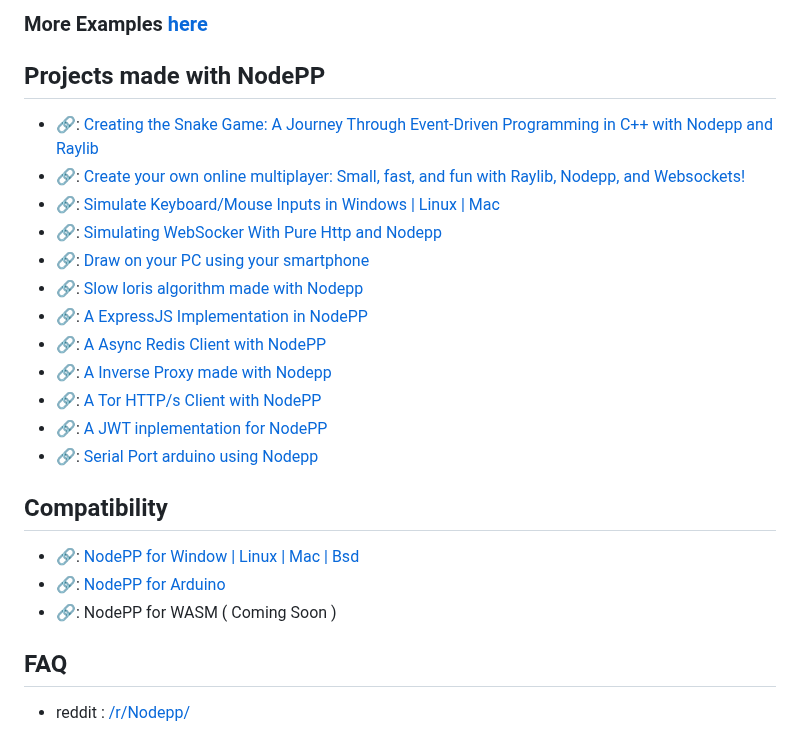
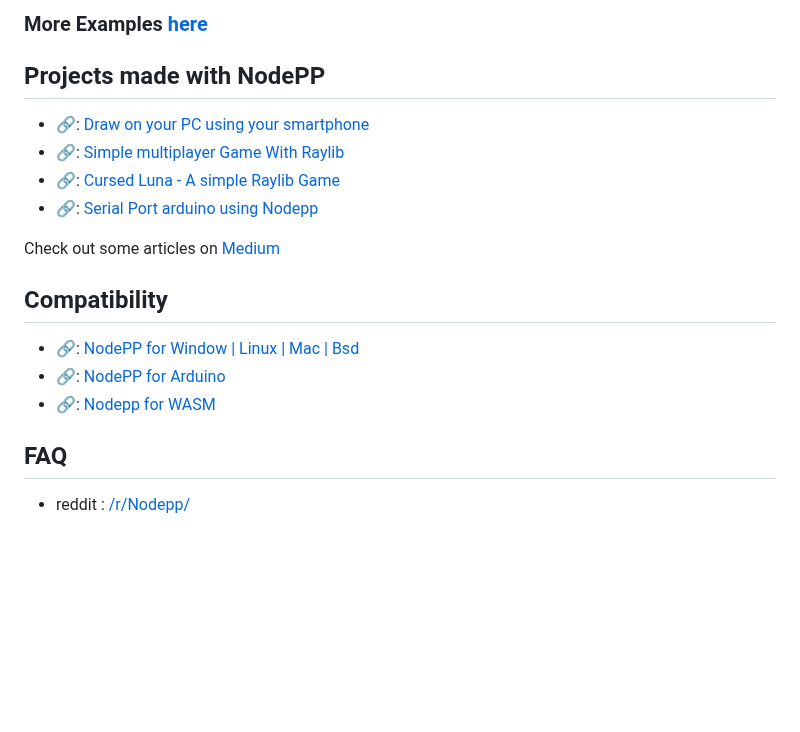
Before and after one commit to NodeppOficial/nodepp, a Markdown page: README.md, the part around the change. Drawn GitHub-style; blank space fills up the shorter version.

```diff
--- a/README.md
+++ b/README.md
@@ -112,23 +112,17 @@ void onMain(){
 ### More Examples [here](https://github.com/NodeppOficial/Nodepp/tree/main/examples)
 
 ## Projects made with NodePP
-- 🔗: [Creating the Snake Game: A Journey Through Event-Driven Programming in C++ with Nodepp and Raylib](https://medium.com/@EDBCBlog/creating-the-snake-game-a-journey-through-event-driven-programming-in-c-with-nodepp-and-raylib-eb362eb51c8b)
-- 🔗: [Create your own online multiplayer: Small, fast, and fun with Raylib, Nodepp, and Websockets!](https://medium.com/@EDBCBlog/create-your-own-online-multiplayer-small-fast-and-fun-with-raylib-nodepp-and-websockets-190f5c174094)
-- 🔗: [Simulate Keyboard/Mouse Inputs in Windows | Linux | Mac ](https://github.com/NodeppOficial/nodepp-input)
-- 🔗: [Simulating WebSocker With Pure Http and Nodepp](https://github.com/ConvoOfficial/HTTPSocket)
 - 🔗: [Draw on your PC using your smartphone](https://github.com/ScreenDraw/PCDraw)
-- 🔗: [Slow loris algorithm made with Nodepp](https://github.com/NodeppOficial/nodepp-slory)
-- 🔗: [A ExpressJS Implementation in NodePP](https://github.com/NodeppOficial/nodepp-express)
-- 🔗: [A Async Redis Client with NodePP](https://github.com/NodeppOficial/nodepp-redis)
-- 🔗: [A Inverse Proxy made with Nodepp](https://github.com/NodeppOficial/nodepp-nginx)
-- 🔗: [A Tor HTTP/s Client with NodePP](https://github.com/NodeppOficial/nodepp-torify)
-- 🔗: [A JWT inplementation for NodePP](https://github.com/NodeppOficial/nodepp-jwt)
+- 🔗: [Simple multiplayer Game With Raylib](https://medium.com/@EDBCBlog/create-your-own-online-multiplayer-small-fast-and-fun-with-raylib-nodepp-and-websockets-190f5c174094)
+- 🔗: [Cursed Luna - A simple Raylib Game](https://github.com/EDBCREPO/Space-Shocker)
 - 🔗: [Serial Port arduino using Nodepp](https://github.com/EDBCREPO/Arduino_PC)
+
+Check out some articles on [Medium](https://medium.com/@EDBCBlog)
 
 ## Compatibility
 - 🔗: [NodePP for Window | Linux | Mac | Bsd ](https://github.com/NodeppOficial/nodepp)
 - 🔗: [NodePP for Arduino](https://github.com/NodeppOficial/nodepp-arduino)
-- 🔗: NodePP for WASM ( Coming Soon )
+- 🔗: [Nodepp for WASM](https://github.com/NodeppOficial/nodepp-wasm)
 
 ## FAQ
 - reddit : [/r/Nodepp/](https://www.reddit.com/r/Nodepp/comments/1eaq1pu/faq_ask_anything_about_nodepp/)
```
